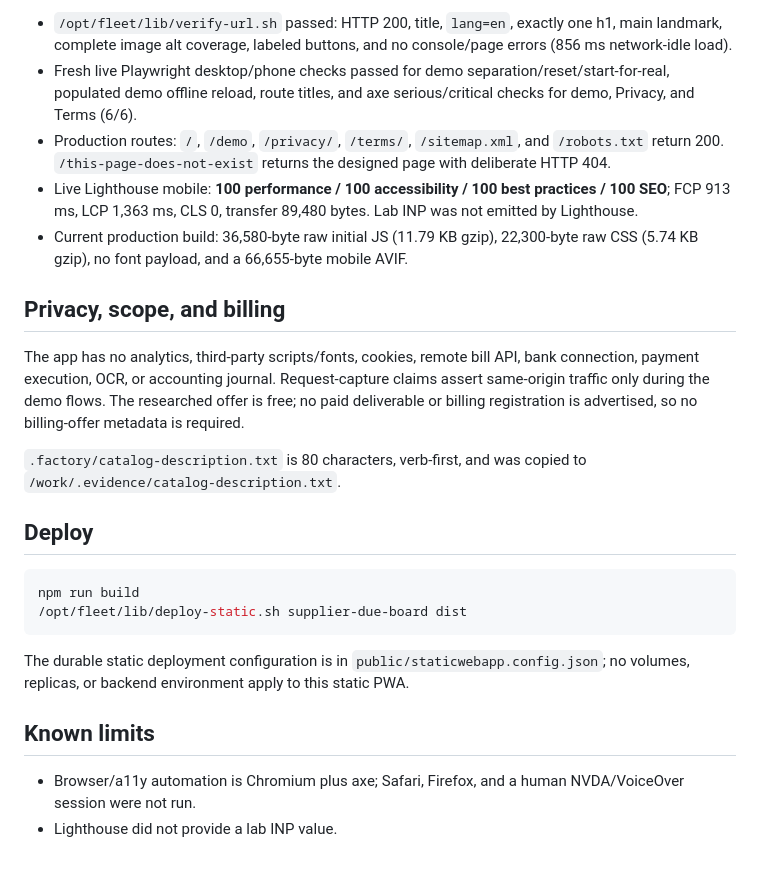
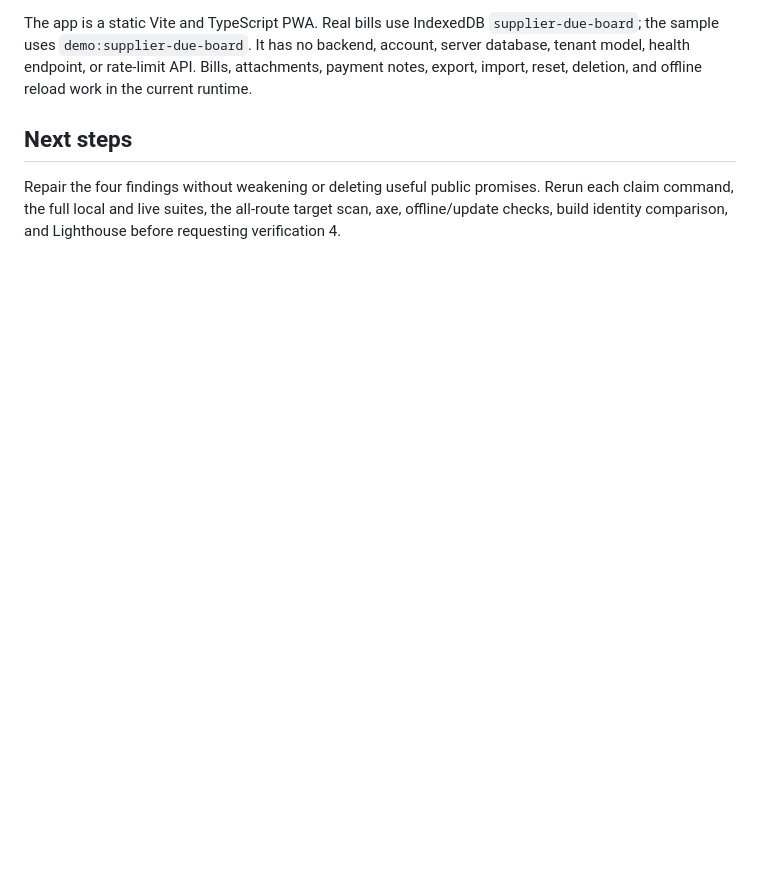
Before and after one commit to B-Divyesh/sf-supplier-due-board, a Markdown page: .factory/handoff.md, the part around one of its changes. Rendered like a GitHub page; blank space fills up the shorter version.

````diff
--- a/.factory/handoff.md
+++ b/.factory/handoff.md
@@ -61,26 +58,6 @@ Production checks:
 
-- `/opt/fleet/lib/verify-url.sh` passed: HTTP 200, title, `lang=en`, exactly one h1, main landmark, complete image alt coverage, labeled buttons, and no console/page errors (856 ms network-idle load).
-- Fresh live Playwright desktop/phone checks passed for demo separation/reset/start-for-real, populated demo offline reload, route titles, and axe serious/critical checks for demo, Privacy, and Terms (6/6).
-- Production routes: `/`, `/demo`, `/privacy/`, `/terms/`, `/sitemap.xml`, and `/robots.txt` return 200. `/this-page-does-not-exist` returns the designed page with deliberate HTTP 404.
-- Live Lighthouse mobile: **100 performance / 100 accessibility / 100 best practices / 100 SEO**; FCP 913 ms, LCP 1,363 ms, CLS 0, transfer 89,480 bytes. Lab INP was not emitted by Lighthouse.
-- Current production build: 36,580-byte raw initial JS (11.79 KB gzip), 22,300-byte raw CSS (5.74 KB gzip), no font payload, and a 66,655-byte mobile AVIF.
+The app is a static Vite and TypeScript PWA. Real bills use IndexedDB `supplier-due-board`; the sample uses `demo:supplier-due-board`. It has no backend, account, server database, tenant model, health endpoint, or rate-limit API. Bills, attachments, payment notes, export, import, reset, deletion, and offline reload work in the current runtime.
 
-## Privacy, scope, and billing
+## Next steps
 
-The app has no analytics, third-party scripts/fonts, cookies, remote bill API, bank connection, payment execution, OCR, or accounting journal. Request-capture claims assert same-origin traffic only during the demo flows. The researched offer is free; no paid deliverable or billing registration is advertised, so no billing-offer metadata is required.
-
-`.factory/catalog-description.txt` is 80 characters, verb-first, and was copied to `/work/.evidence/catalog-description.txt`.
-
-## Deploy
-
-```sh
-npm run build
-/opt/fleet/lib/deploy-static.sh supplier-due-board dist
-```
-
-The durable static deployment configuration is in `public/staticwebapp.config.json`; no volumes, replicas, or backend environment apply to this static PWA.
-
-## Known limits
-
-- Browser/a11y automation is Chromium plus axe; Safari, Firefox, and a human NVDA/VoiceOver session were not run.
-- Lighthouse did not provide a lab INP value.
+Repair the four findings without weakening or deleting useful public promises. Rerun each claim command, the full local and live suites, the all-route target scan, axe, offline/update checks, build identity comparison, and Lighthouse before requesting verification 4.
````
Also changed, not shown: other parts of .factory/handoff.md (+32 -35 lines), .factory/verification-3.md (added, +174 -0 lines).
